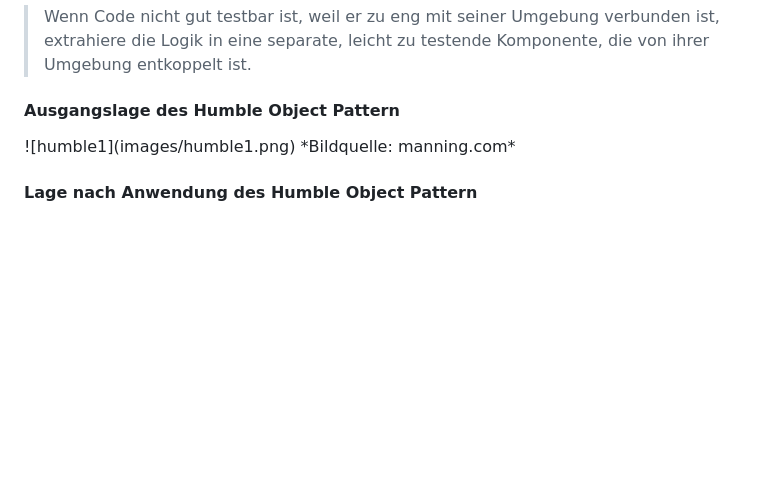
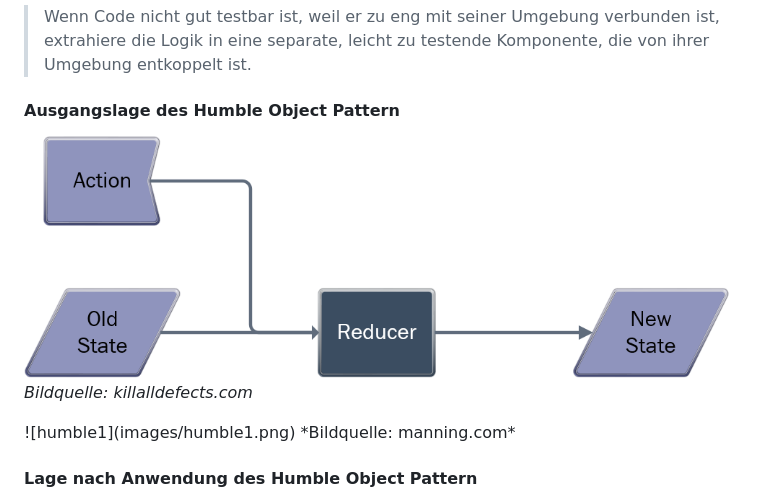
Before and after one commit to partmaster/reduced, a Markdown page: README.md, the part around the change. GitHub-like rendering; blank space fills up the shorter version.

Commit message:
image link test

```diff
--- a/README.md
+++ b/README.md
@@ -52,6 +52,10 @@ Die Zusammenfassung des Humble Object Pattern lautet:
 > Wenn Code nicht gut testbar ist, weil er zu eng mit seiner Umgebung verbunden ist, extrahiere die Logik in eine separate, leicht zu testende Komponente, die von ihrer Umgebung entkoppelt ist.
 
 #### Ausgangslage des Humble Object Pattern
+
+![reducer](images/reducer_killalldefectscom.png)
+</br>
+*Bildquelle: killalldefects.com*
 
 </br>
 ![humble1](images/humble1.png)
```
